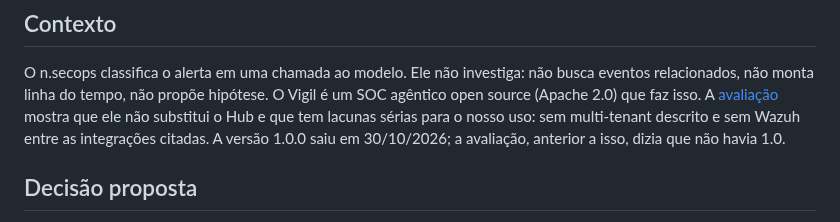
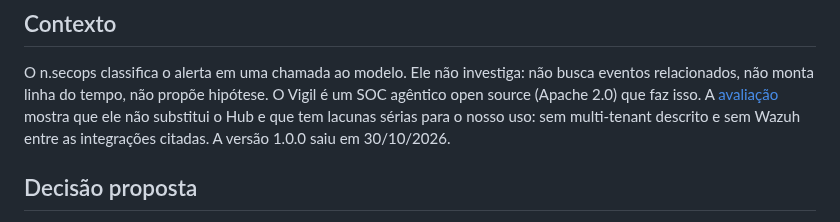
Before and after one commit to resper1965/ness.OS-v2, a Markdown page: docs/adr/0022-vigil-l2-investigation.md, the part around the change. Drawn GitHub-style.

```diff
--- a/docs/adr/0022-vigil-l2-investigation.md
+++ b/docs/adr/0022-vigil-l2-investigation.md
@@ -11,8 +11,7 @@ O n.secops classifica o alerta em uma chamada ao modelo. Ele não investiga: nã
 relacionados, não monta linha do tempo, não propõe hipótese. O Vigil é um SOC agêntico open source
 (Apache 2.0) que faz isso. A [avaliação](../evaluations/vigil-agentic-soc-assessment.md) mostra que ele
 não substitui o Hub e que tem lacunas sérias para o nosso uso: sem multi-tenant descrito e sem
-Wazuh entre as integrações citadas. A versão 1.0.0 saiu em 30/10/2026; a avaliação, anterior a isso,
-dizia que não havia 1.0.
+Wazuh entre as integrações citadas. A versão 1.0.0 saiu em 30/10/2026.
 
 ## Decisão proposta
 
```
Also changed, not shown: docs/evaluations/vigil-agentic-soc-assessment.md (+3 -3 lines).
